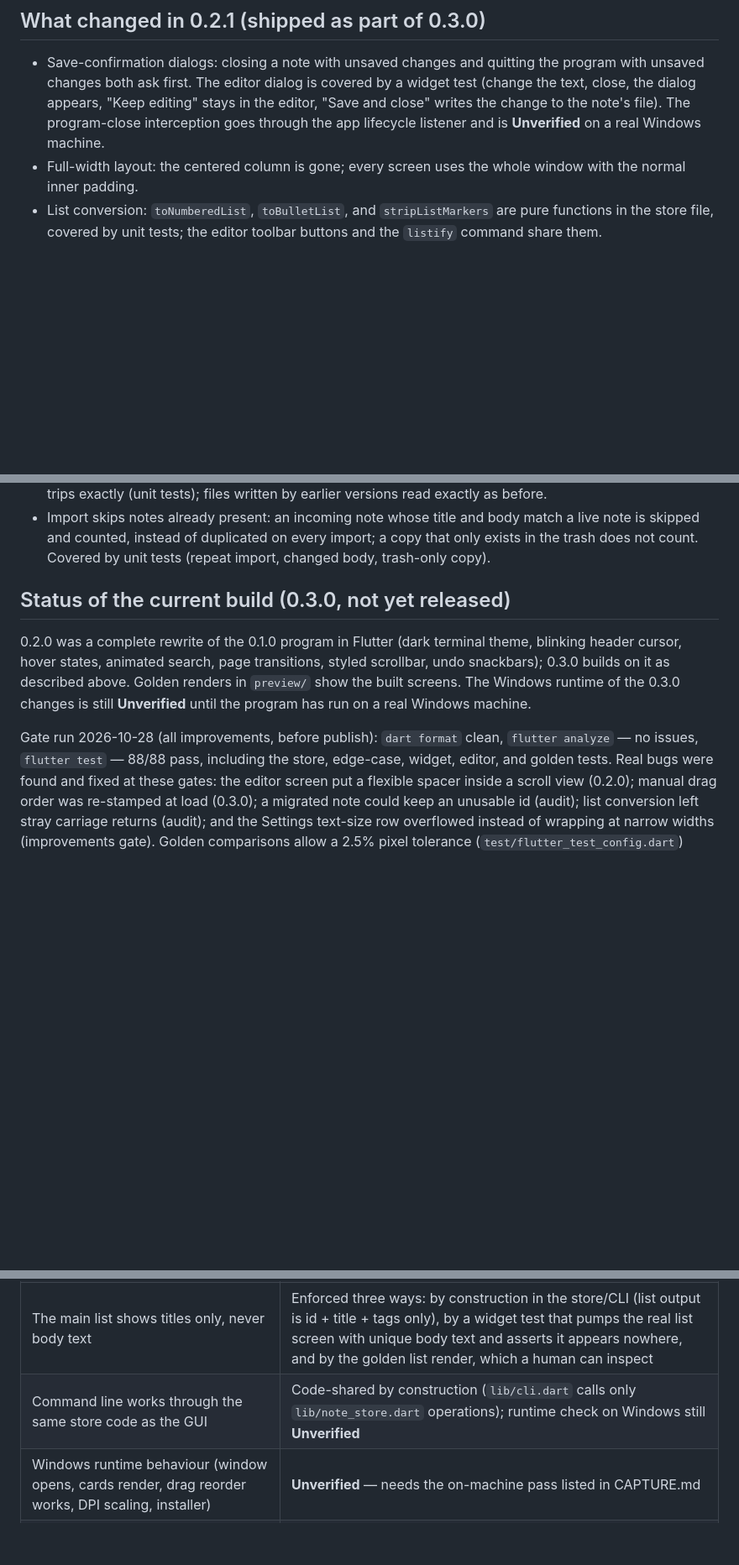
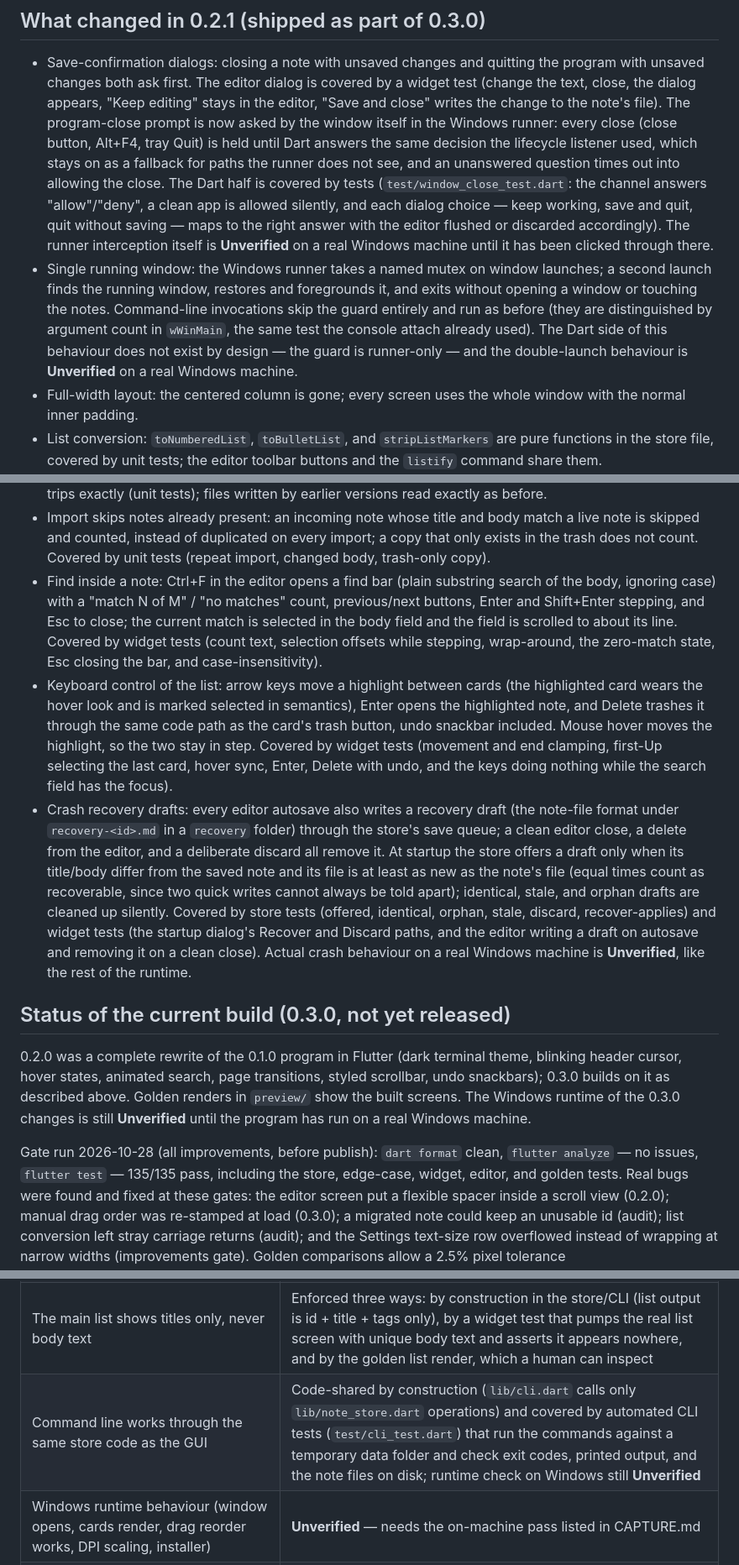
Before and after one commit to SeanShaffer88/TermiNote, a Markdown page: QUALITY.md, 3 parts joined by grey strips. Shown at 84% size. GitHub-like rendering; blank space fills up the shorter version.

Commit message:
Docs: changelog, quality notes and parity for the 0.3.0 improvements

```diff
--- a/QUALITY.md
+++ b/QUALITY.md
@@ -36,9 +36,27 @@ anything that can only be proven on a real Windows machine is marked
   quitting the program with unsaved changes both ask first. The editor
   dialog is covered by a widget test (change the text, close, the
   dialog appears, "Keep editing" stays in the editor, "Save and close"
-  writes the change to the note's file). The program-close interception
-  goes through the app lifecycle listener and is **Unverified** on a
-  real Windows machine.
+  writes the change to the note's file). The program-close prompt is
+  now asked by the window itself in the Windows runner: every close
+  (close button, Alt+F4, tray Quit) is held until Dart answers the
+  same decision the lifecycle listener used, which stays on as a
+  fallback for paths the runner does not see, and an unanswered
+  question times out into allowing the close. The Dart half is covered
+  by tests (`test/window_close_test.dart`: the channel answers
+  "allow"/"deny", a clean app is allowed silently, and each dialog
+  choice — keep working, save and quit, quit without saving — maps to
+  the right answer with the editor flushed or discarded accordingly).
+  The runner interception itself is **Unverified** on a real Windows
+  machine until it has been clicked through there.
+- Single running window: the Windows runner takes a named mutex on
+  window launches; a second launch finds the running window, restores
+  and foregrounds it, and exits without opening a window or touching
+  the notes. Command-line invocations skip the guard entirely and run
+  as before (they are distinguished by argument count in `wWinMain`,
+  the same test the console attach already used). The Dart side of
+  this behaviour does not exist by design — the guard is runner-only —
+  and the double-launch behaviour is **Unverified** on a real Windows
+  machine.
 - Full-width layout: the centered column is gone; every screen uses the
   whole window with the normal inner padding.
 - List conversion: `toNumberedList`, `toBulletList`, and
@@ -75,6 +93,37 @@ anything that can only be proven on a real Windows machine is marked
   body match a live note is skipped and counted, instead of duplicated
   on every import; a copy that only exists in the trash does not count.
   Covered by unit tests (repeat import, changed body, trash-only copy).
+- Find inside a note: Ctrl+F in the editor opens a find bar (plain
+  substring search of the body, ignoring case) with a "match N of M" /
+  "no matches" count, previous/next buttons, Enter and Shift+Enter
+  stepping, and Esc to close; the current match is selected in the
+  body field and the field is scrolled to about its line. Covered by
+  widget tests (count text, selection offsets while stepping,
+  wrap-around, the zero-match state, Esc closing the bar, and
+  case-insensitivity).
+- Keyboard control of the list: arrow keys move a highlight between
+  cards (the highlighted card wears the hover look and is marked
+  selected in semantics), Enter opens the highlighted note, and
+  Delete trashes it through the same code path as the card's trash
+  button, undo snackbar included. Mouse hover moves the highlight, so
+  the two stay in step. Covered by widget tests (movement and end
+  clamping, first-Up selecting the last card, hover sync, Enter,
+  Delete with undo, and the keys doing nothing while the search field
+  has the focus).
+- Crash recovery drafts: every editor autosave also writes a recovery
+  draft (the note-file format under `recovery-<id>.md` in a `recovery`
+  folder) through the store's save queue; a clean editor close, a
+  delete from the editor, and a deliberate discard all remove it. At
+  startup the store offers a draft only when its title/body differ
+  from the saved note and its file is at least as new as the note's
+  file (equal times count as recoverable, since two quick writes
+  cannot always be told apart); identical, stale, and orphan drafts
+  are cleaned up silently. Covered by store tests (offered, identical,
+  orphan, stale, discard, recover-applies) and widget tests (the
+  startup dialog's Recover and Discard paths, and the editor writing
+  a draft on autosave and removing it on a clean close). Actual crash
+  behaviour on a real Windows machine is **Unverified**, like the rest
+  of the runtime.
 
 ## Status of the current build (0.3.0, not yet released)
 
@@ -86,7 +135,7 @@ the built screens. The Windows runtime of the 0.3.0 changes is still
 **Unverified** until the program has run on a real Windows machine.
 
 Gate run 2026-10-28 (all improvements, before publish): `dart format`
-clean, `flutter analyze` — no issues, `flutter test` — 88/88 pass,
+clean, `flutter analyze` — no issues, `flutter test` — 135/135 pass,
 including the store, edge-case, widget, editor, and golden tests.
 Real bugs were found and fixed at these gates: the editor screen put
 a flexible spacer inside a scroll view (0.2.0); manual drag order was
@@ -108,7 +157,7 @@ layout change.
 | Saves are atomic (`.tmp` file then rename) and per-note | Covered by the save/load round-trip test (also checks no `.tmp` file is left behind) and the per-note save test (another note's file content and timestamp untouched by an edit) |
 | Migration keeps the old file as a backup | Covered by tests: `notes.json.migrated.bak` holds the original bytes, `.bak2` is used when the first name is taken, and note ids are repaired during the conversion itself; real-machine migration **Unverified** |
 | The main list shows titles only, never body text | Enforced three ways: by construction in the store/CLI (list output is id + title + tags only), by a widget test that pumps the real list screen with unique body text and asserts it appears nowhere, and by the golden list render, which a human can inspect |
-| Command line works through the same store code as the GUI | Code-shared by construction (`lib/cli.dart` calls only `lib/note_store.dart` operations); runtime check on Windows still **Unverified** |
+| Command line works through the same store code as the GUI | Code-shared by construction (`lib/cli.dart` calls only `lib/note_store.dart` operations) and covered by automated CLI tests (`test/cli_test.dart`) that run the commands against a temporary data folder and check exit codes, printed output, and the note files on disk; runtime check on Windows still **Unverified** |
 | Windows runtime behaviour (window opens, cards render, drag reorder works, DPI scaling, installer) | **Unverified** — needs the on-machine pass listed in CAPTURE.md |
 | Look matches the design in `preview/` | Golden renders in `preview/` are generated from the real screens by the test suite and were inspected at the gate. Final verdict is the on-machine look check (CAPTURE.md) |
 
```
Also changed, not shown: other parts of QUALITY.md (+2 -2 lines), CHANGELOG.md (+37 -0 lines).
